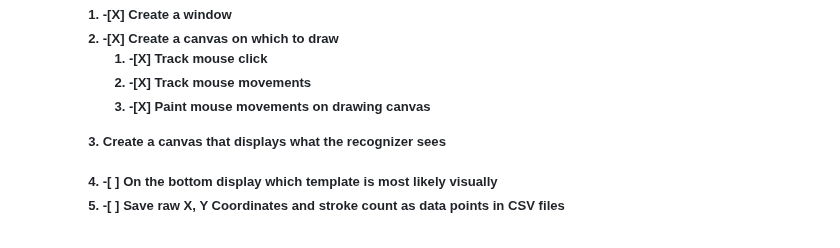
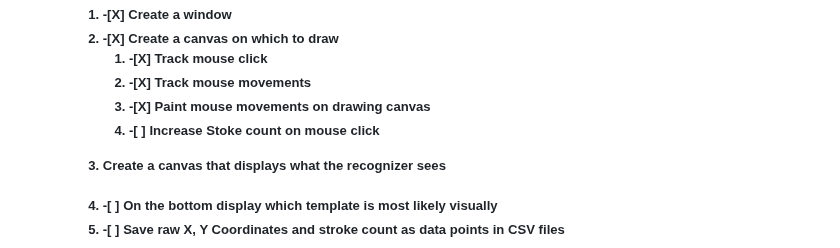
Before and after one commit to John-S-Reddick/resume-reference, a Markdown page: CIS4930 Novel User Interfaces/Project 1/readme.md, the part around the change. Rendered like a GitHub page.

```diff
--- a/CIS4930 Novel User Interfaces/Project 1/readme.md
+++ b/CIS4930 Novel User Interfaces/Project 1/readme.md
@@ -53,6 +53,7 @@ This project was created by John S. Reddick. The outline of the following projec
             <li>-[X] Track mouse click</li>
             <li>-[X] Track mouse movements</li>
             <li>-[X] Paint mouse movements on drawing canvas</li>
+            <li>-[ ] Increase Stoke count on mouse click</li>
         </ol>
         <li> Create a canvas that displays what the recognizer sees</li>
         <li>-[ ] On the bottom display which template is most likely visually</li>
```
